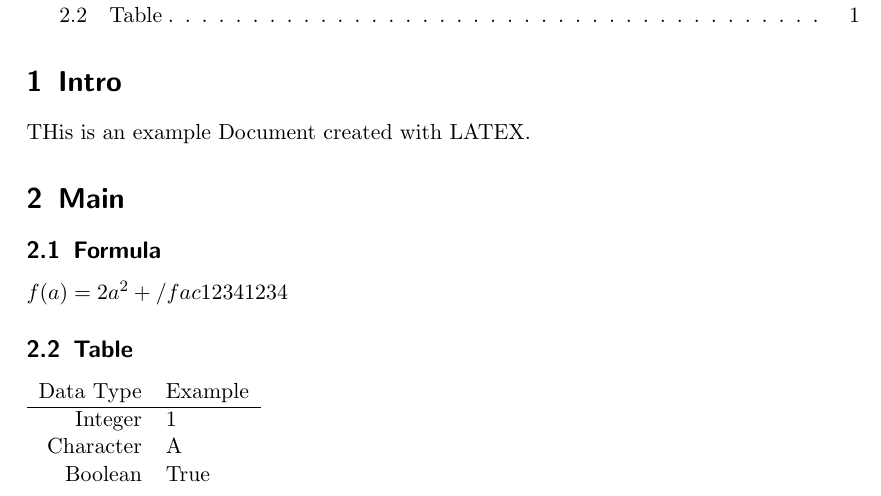
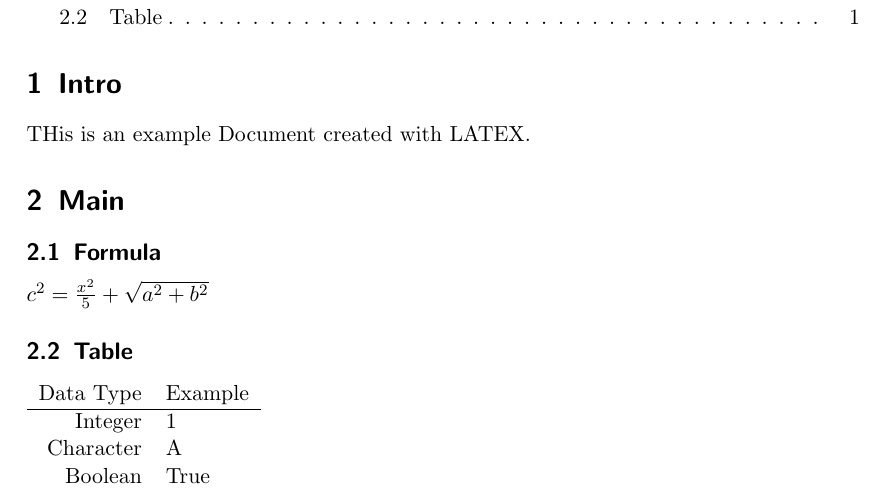
Before and after one commit to idh-cologne-tools-ressourcen-infra/exercise-12, a LaTeX problem sheet (LATEX_example.tex): part of the page, cut so that both start at the same text. Compiled offline with pdfLaTeX.

Commit message:
corrections

```diff
--- a/LATEX_example.tex
+++ b/LATEX_example.tex
@@ -11,7 +11,7 @@
 THis is an example Document created with LATEX.
 \section{Main}
 \subsection{Formula}
-$f(a)=2a^2+/fac{1234}{1234}$
+$c^{2}=\frac{ x^{2} }{5}+\sqrt{ a^{2}+b^{2} }$
 \subsection{Table}
 \begin{tabular}[t]{rl}
 Data Type & Example\\
```
Also changed, not shown: LATEX_example.pdf (added), 1 other file.
